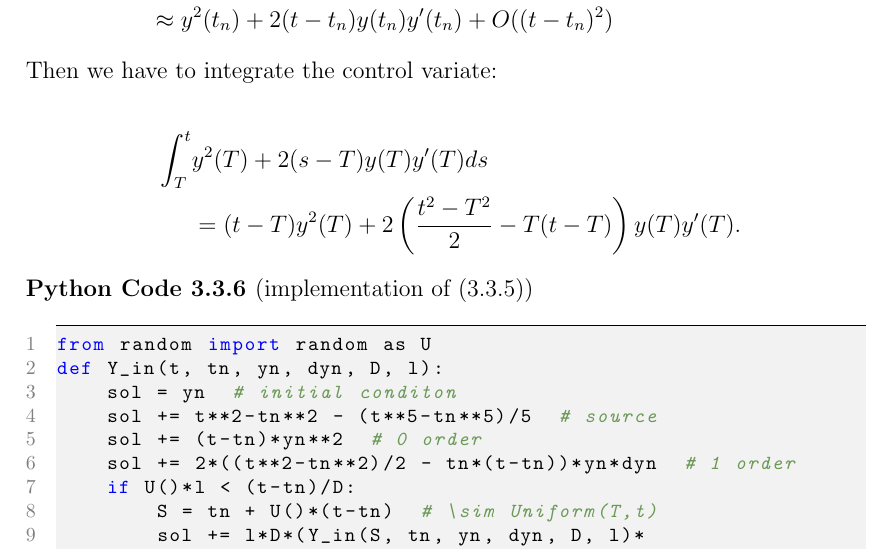
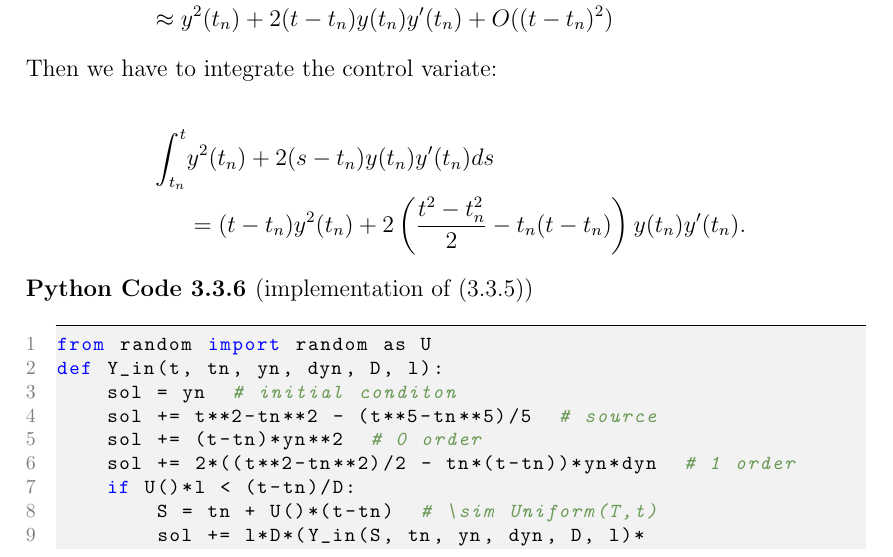
Before and after one commit to ISIPINK/masterthesis_MC_linear_ODEs, a LaTeX paper (latex/main paper/main.tex): part of page 22 of 25, cut so that both start at the same text. The pictures show the PDF file latex/main paper/main.pdf that the author committed with the source.

Commit message:
changed nonlinear vis

```diff
--- a/latex/main paper/main.tex
+++ b/latex/main paper/main.tex
@@ -1090,8 +1090,9 @@ variance.
     Then we have to integrate the control variate:
 
     \begin{align*}
-        \int_{T}^{t} & y^{2}(T) + 2(s-T)y(T)y'(T) ds                                           \\
-                     & = (t-T)y^{2}(T)+ 2\left(\frac{t^{2}-T^{2}}{2} -T(t-T) \right)y(T)y'(T).
+        \int_{t_{n}}^{t} & y^{2}(t_{n}) + 2(s-t_{n})y(t_{n})y'(t_{n}) ds \\
+                     & = (t-t_{n})y^{2}(t_{n})+
+                     2\left(\frac{t^{2}-t_{n}^{2}}{2} -t_{n}(t-t_{n}) \right)y(t_{n})y'(t_{n}).
     \end{align*}
 
 \end{example}
```
Also changed, not shown: latex/main paper/main.pdf, 1 other file.
